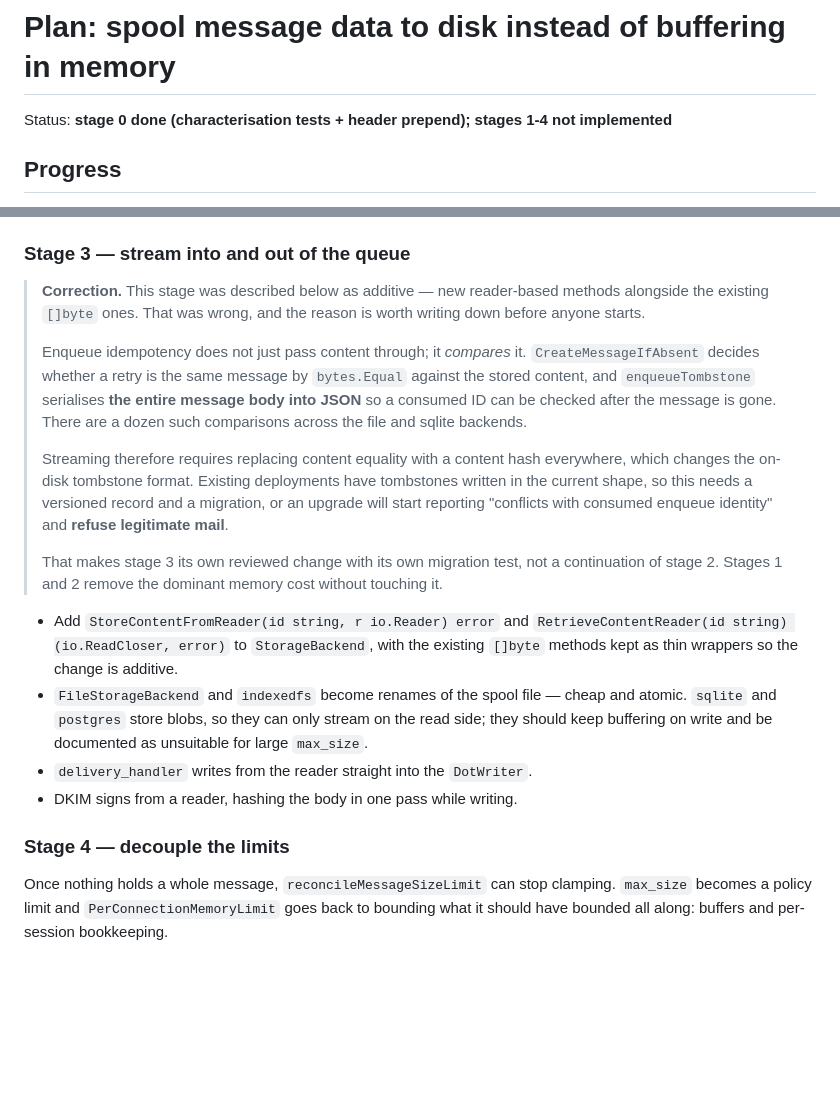
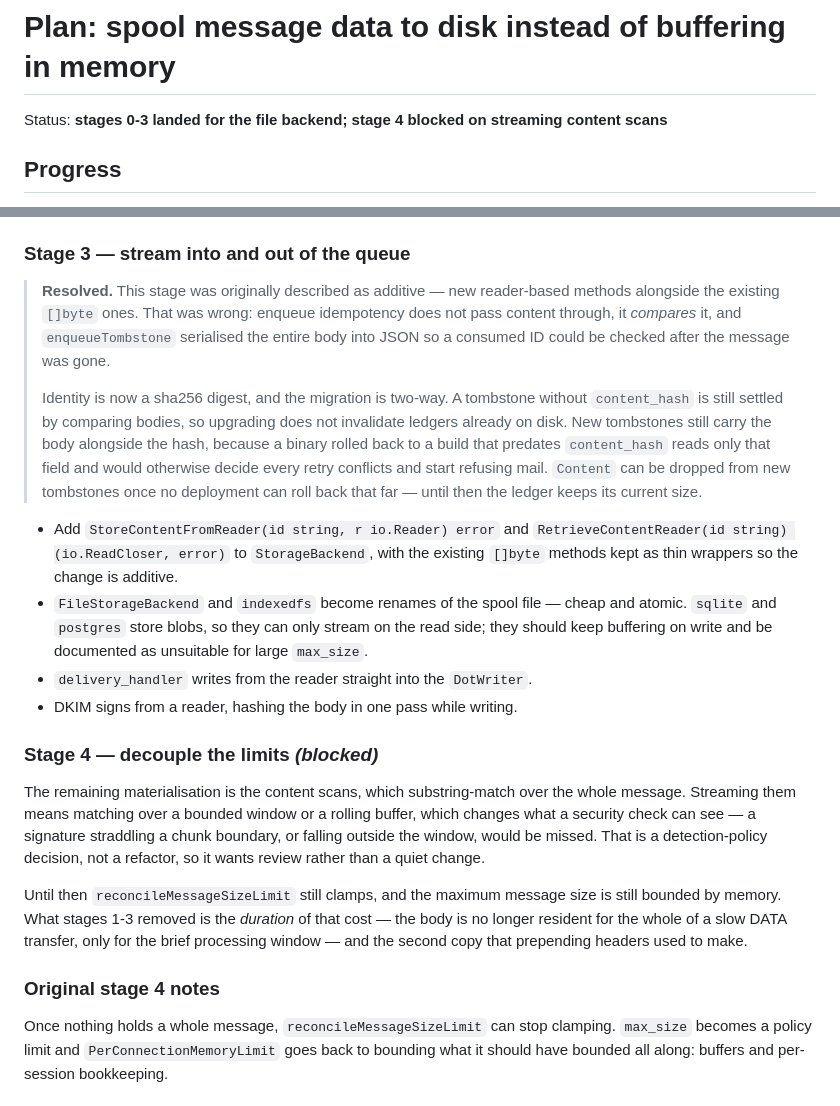
Before and after one commit to EvalAlan/elemta, a Markdown page: docs/plans/data-path-disk-spooling.md, 2 parts joined by grey strips. GitHub-like rendering; blank space fills up the shorter version.

Commit message:
docs: record stage 3 outcome and what still blocks stage 4
Stage 3 is done for the file backend, and the correction note is replaced
with how the tombstone migration actually landed.

Stage 4 is blocked, and on something the plan did not anticipate. The last
place the whole message is materialised is the content scans, which
substring-match over the entire body. Streaming those means matching over a
bounded window or a rolling buffer, which changes what a security check can
see: a signature straddling a chunk boundary, or past the end of the window,
would be missed. That is a detection-policy decision rather than a refactor.

So the maximum message size is still bounded by memory. What stages 1-3
removed is how long that cost is held — the body is no longer resident for
the whole of a slow DATA transfer, only for the brief processing window —
and the second copy that prepending headers used to make.

```diff
--- a/docs/plans/data-path-disk-spooling.md
+++ b/docs/plans/data-path-disk-spooling.md
@@ -1,6 +1,6 @@
 # Plan: spool message data to disk instead of buffering in memory
 
-Status: **stage 0 done (characterisation tests + header prepend); stages 1-4 not implemented**
+Status: **stages 0-3 landed for the file backend; stage 4 blocked on streaming content scans**
 
 ## Progress
 
@@ -134,26 +134,20 @@ than a copy).
 
 ### Stage 3 — stream into and out of the queue
 
-> **Correction.** This stage was described below as additive — new reader-based
-> methods alongside the existing `[]byte` ones. That was wrong, and the reason
-> is worth writing down before anyone starts.
+> **Resolved.** This stage was originally described as additive — new
+> reader-based methods alongside the existing `[]byte` ones. That was wrong:
+> enqueue idempotency does not pass content through, it *compares* it, and
+> `enqueueTombstone` serialised the entire body into JSON so a consumed ID
+> could be checked after the message was gone.
 >
-> Enqueue idempotency does not just pass content through; it *compares* it.
-> `CreateMessageIfAbsent` decides whether a retry is the same message by
-> `bytes.Equal` against the stored content, and `enqueueTombstone` serialises
-> **the entire message body into JSON** so a consumed ID can be checked after
-> the message is gone. There are a dozen such comparisons across the file and
-> sqlite backends.
->
-> Streaming therefore requires replacing content equality with a content hash
-> everywhere, which changes the on-disk tombstone format. Existing deployments
-> have tombstones written in the current shape, so this needs a versioned
-> record and a migration, or an upgrade will start reporting "conflicts with
-> consumed enqueue identity" and **refuse legitimate mail**.
->
-> That makes stage 3 its own reviewed change with its own migration test, not a
-> continuation of stage 2. Stages 1 and 2 remove the dominant memory cost
-> without touching it.
+> Identity is now a sha256 digest, and the migration is two-way. A tombstone
+> without `content_hash` is still settled by comparing bodies, so upgrading
+> does not invalidate ledgers already on disk. New tombstones still carry the
+> body alongside the hash, because a binary rolled back to a build that
+> predates `content_hash` reads only that field and would otherwise decide
+> every retry conflicts and start refusing mail. `Content` can be dropped from
+> new tombstones once no deployment can roll back that far — until then the
+> ledger keeps its current size.
 
 - Add `StoreContentFromReader(id string, r io.Reader) error` and
   `RetrieveContentReader(id string) (io.ReadCloser, error)` to
@@ -166,7 +160,22 @@ than a copy).
 - `delivery_handler` writes from the reader straight into the `DotWriter`.
 - DKIM signs from a reader, hashing the body in one pass while writing.
 
-### Stage 4 — decouple the limits
+### Stage 4 — decouple the limits *(blocked)*
+
+The remaining materialisation is the content scans, which substring-match over
+the whole message. Streaming them means matching over a bounded window or a
+rolling buffer, which changes what a security check can see — a signature
+straddling a chunk boundary, or falling outside the window, would be missed.
+That is a detection-policy decision, not a refactor, so it wants review rather
+than a quiet change.
+
+Until then `reconcileMessageSizeLimit` still clamps, and the maximum message
+size is still bounded by memory. What stages 1-3 removed is the *duration* of
+that cost — the body is no longer resident for the whole of a slow DATA
+transfer, only for the brief processing window — and the second copy that
+prepending headers used to make.
+
+### Original stage 4 notes
 
 Once nothing holds a whole message, `reconcileMessageSizeLimit` can stop
 clamping. `max_size` becomes a policy limit and `PerConnectionMemoryLimit`
```
